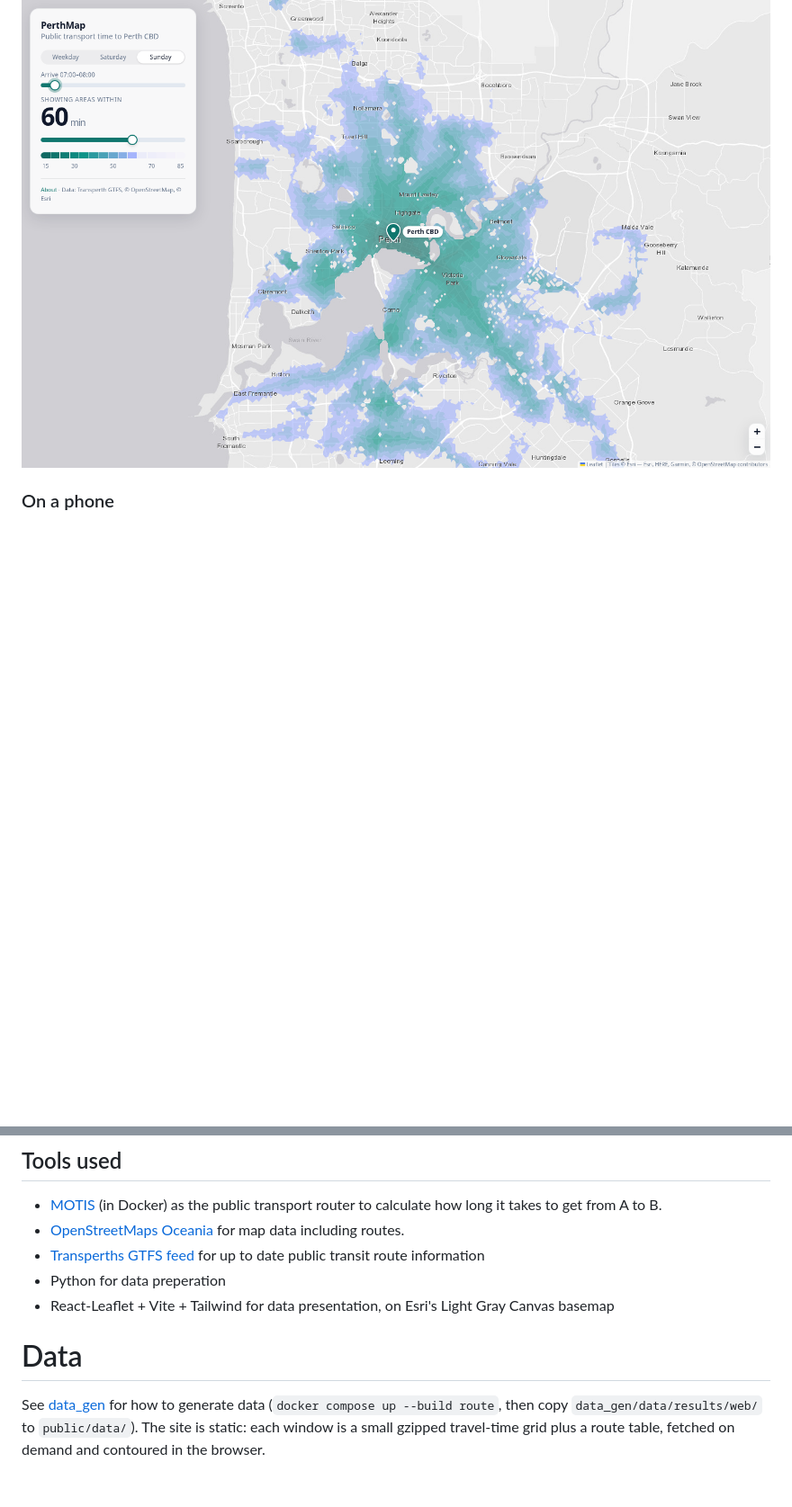
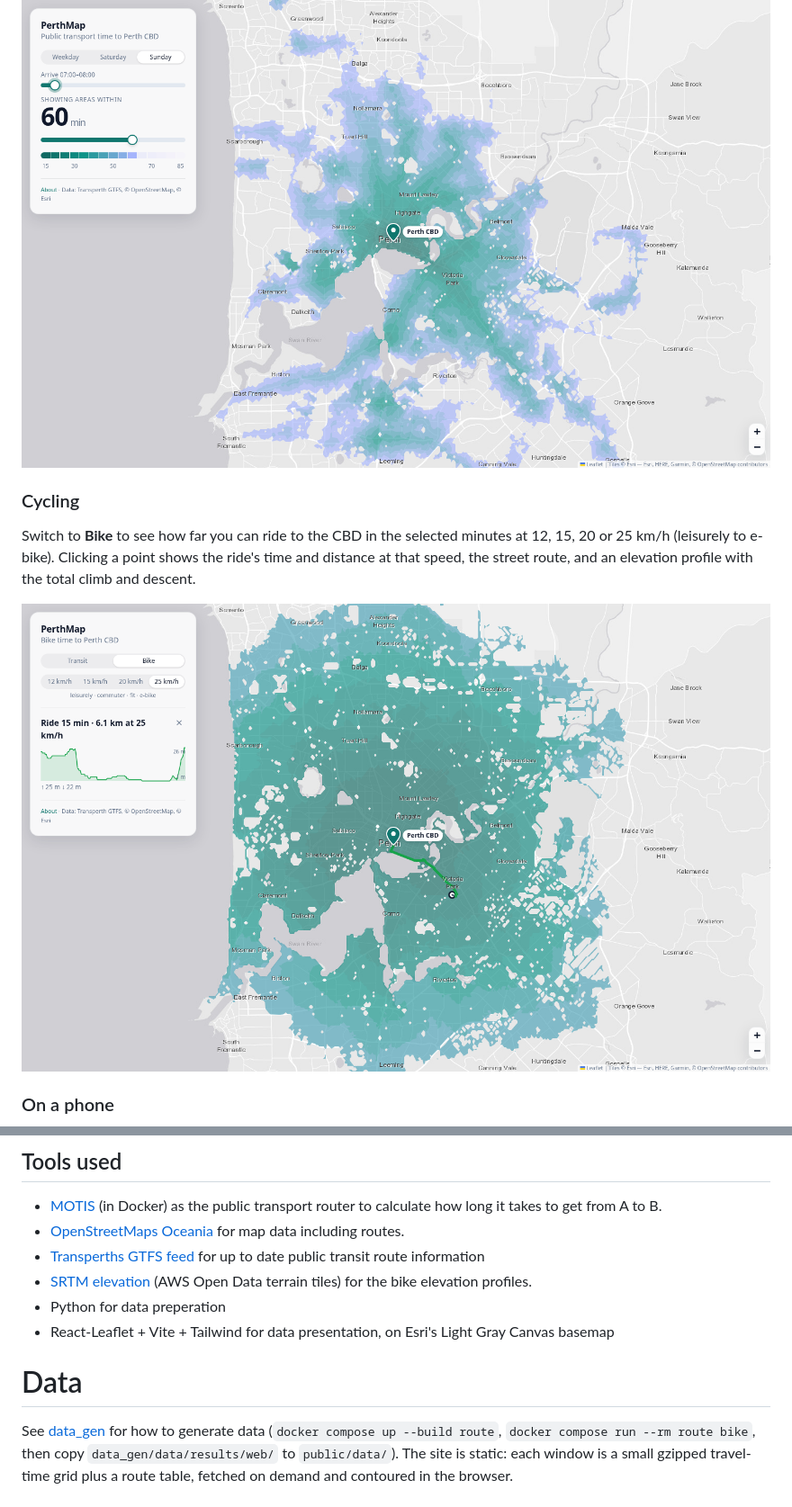
Before and after one commit to SrzStephen/PerthMap, a Markdown page: README.md, 2 parts joined by grey strips. Shown at 90% size. Drawn GitHub-style; pictures changed too: doc/bike.png (added); blank space fills up the shorter version.

Commit message:
feat: bike data, e2e and docs

```diff
--- a/README.md
+++ b/README.md
@@ -18,6 +18,13 @@ The same 60 minutes covers far less ground early on a Sunday than on a weekday m
 
 ![Sunday arriving 07:00–08:00, areas within 60 minutes](doc/sunday-early.png)
 
+### Cycling
+Switch to **Bike** to see how far you can ride to the CBD in the selected minutes at 12, 15, 20 or 25 km/h
+(leisurely to e-bike). Clicking a point shows the ride's time and distance at that speed, the street route, and an
+elevation profile with the total climb and descent.
+
+![Ride from Victoria Park at 25 km/h: 15 min, 6.1 km over the Causeway, with its elevation profile](doc/bike.png)
+
 ### On a phone
 <img src="doc/mobile.png" alt="Mobile view with the controls in a bottom sheet" width="260">
 
@@ -26,11 +33,12 @@ The same 60 minutes covers far less ground early on a Sunday than on a weekday m
 * [MOTIS](https://github.com/motis-project/motis) (in Docker) as the public transport router to calculate how long it takes to get from A to B.
 * [OpenStreetMaps Oceania](https://download.geofabrik.de/australia-oceania/australia.html) for map data including routes.
 * [Transperths GTFS feed](https://www.transperth.wa.gov.au/About/Spatial-Data-Access) for up to date public transit route information
+* [SRTM elevation](https://registry.opendata.aws/terrain-tiles/) (AWS Open Data terrain tiles) for the bike elevation profiles.
 * Python for data preperation
 * React-Leaflet + Vite + Tailwind for data presentation, on Esri's Light Gray Canvas basemap
 
 # Data
-See [data_gen](data_gen/README.md) for how to generate data (`docker compose up --build route`, then copy
+See [data_gen](data_gen/README.md) for how to generate data (`docker compose up --build route`, `docker compose run --rm route bike`, then copy
 `data_gen/data/results/web/` to `public/data/`). The site is static: each window is a small gzipped travel-time grid
 plus a route table, fetched on demand and contoured in the browser.
 
```
Also changed, not shown: 4 other files.
